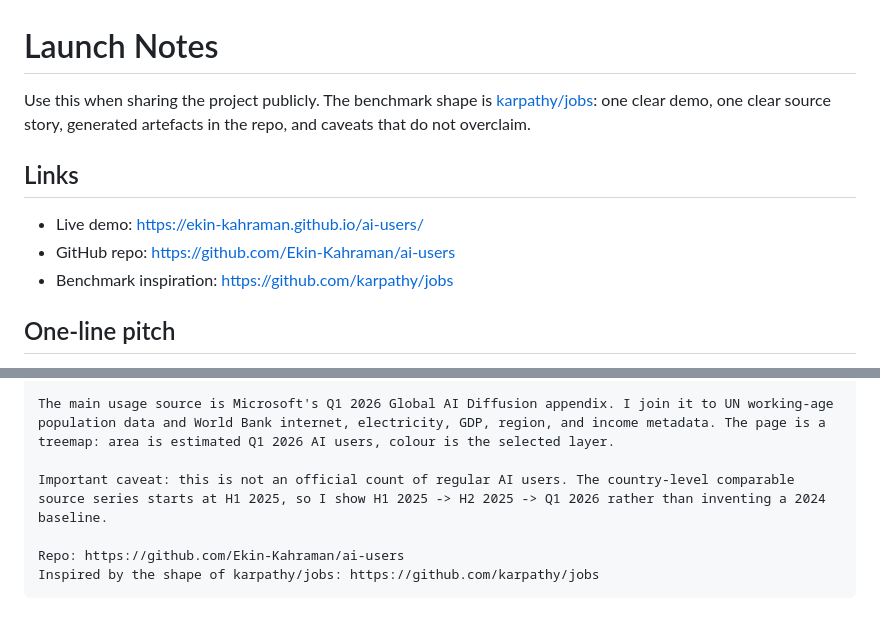
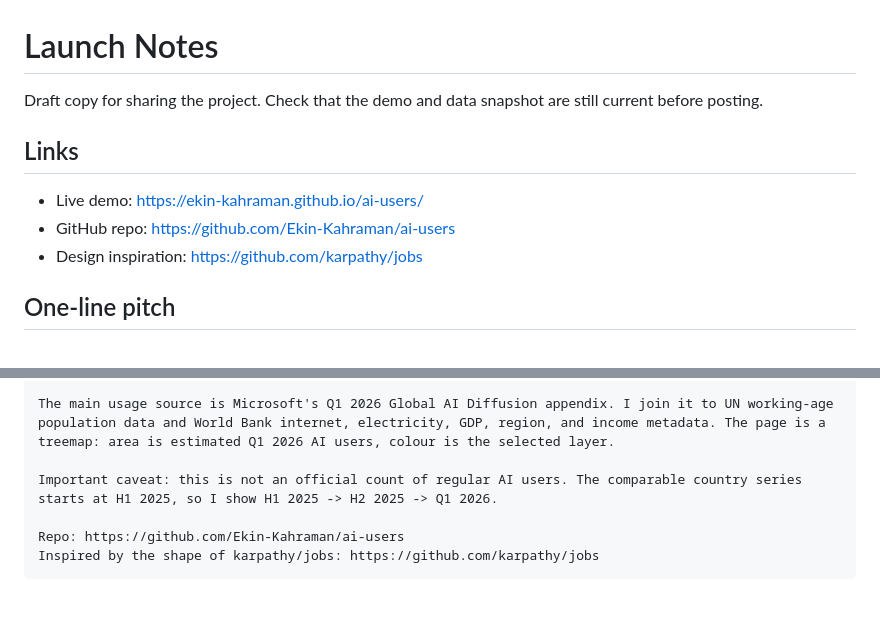
Before and after one commit to Ekin-Kahraman/ai-users, a Markdown page: launch.md, 2 parts joined by grey strips. GitHub-like rendering.

```diff
--- a/launch.md
+++ b/launch.md
@@ -1,12 +1,12 @@
 # Launch Notes
 
-Use this when sharing the project publicly. The benchmark shape is [karpathy/jobs](https://github.com/karpathy/jobs): one clear demo, one clear source story, generated artefacts in the repo, and caveats that do not overclaim.
+Draft copy for sharing the project. Check that the demo and data snapshot are still current before posting.
 
 ## Links
 
 - Live demo: https://ekin-kahraman.github.io/ai-users/
 - GitHub repo: https://github.com/Ekin-Kahraman/ai-users
-- Benchmark inspiration: https://github.com/karpathy/jobs
+- Design inspiration: https://github.com/karpathy/jobs
 
 ## One-line pitch
 
@@ -33,7 +33,7 @@ I built a small static research tool for exploring estimated generative AI usage
 
 The main usage source is Microsoft's Q1 2026 Global AI Diffusion appendix. I join it to UN working-age population data and World Bank internet, electricity, GDP, region, and income metadata. The page is a treemap: area is estimated Q1 2026 AI users, colour is the selected layer.
 
-Important caveat: this is not an official count of regular AI users. The country-level comparable source series starts at H1 2025, so I show H1 2025 -> H2 2025 -> Q1 2026 rather than inventing a 2024 baseline.
+Important caveat: this is not an official count of regular AI users. The comparable country series starts at H1 2025, so I show H1 2025 -> H2 2025 -> Q1 2026.
 
 Repo: https://github.com/Ekin-Kahraman/ai-users
 Inspired by the shape of karpathy/jobs: https://github.com/karpathy/jobs
```
Also changed, not shown: README.md (+9 -17 lines).
